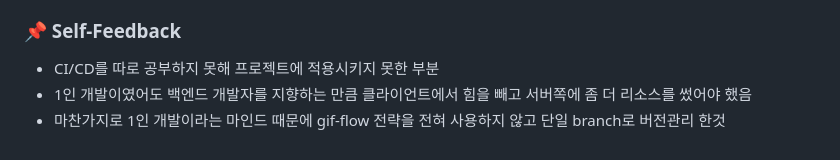
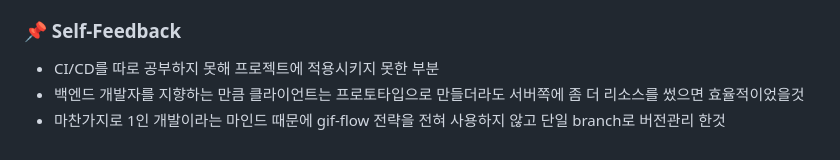
Before and after one commit to DavidHuxley/Say-a-bunch-of-words, a Markdown page: README.md, the part around the change. Drawn GitHub-style.

```diff
--- a/README.md
+++ b/README.md
@@ -96,5 +96,5 @@
 
 ### 📌 Self-Feedback
 * CI/CD를 따로 공부하지 못해 프로젝트에 적용시키지 못한 부분
-* 1인 개발이였어도 백엔드 개발자를 지향하는 만큼 클라이언트에서 힘을 빼고 서버쪽에 좀 더 리소스를 썼어야 했음
+* 백엔드 개발자를 지향하는 만큼 클라이언트는 프로토타입으로 만들더라도 서버쪽에 좀 더 리소스를 썼으면 효율적이었을것
 * 마찬가지로 1인 개발이라는 마인드 때문에 gif-flow 전략을 전혀 사용하지 않고 단일 branch로 버전관리 한것
```
